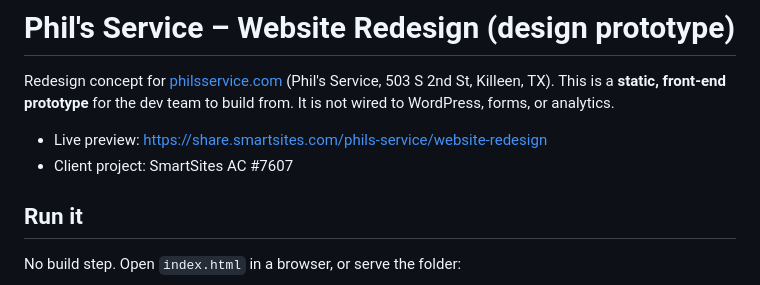
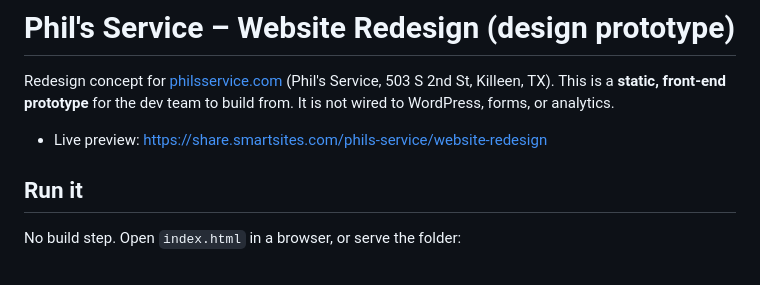
Before and after one commit to mimi-smartsites/phils-service-redesign, a Markdown page: README.md, the part around the change. Rendered like a GitHub page.

Commit message:
Remove internal project reference from README
Co-Authored-By: Claude Opus 5.5 <noreply@anthropic.com>

```diff
--- a/README.md
+++ b/README.md
@@ -4,7 +4,6 @@ Redesign concept for [philsservice.com](https://philsservice.com) (Phil's Servic
 This is a **static, front-end prototype** for the dev team to build from. It is not wired to WordPress, forms, or analytics.
 
 - Live preview: https://share.smartsites.com/phils-service/website-redesign
-- Client project: SmartSites AC #7607
 
 ## Run it
 
```
